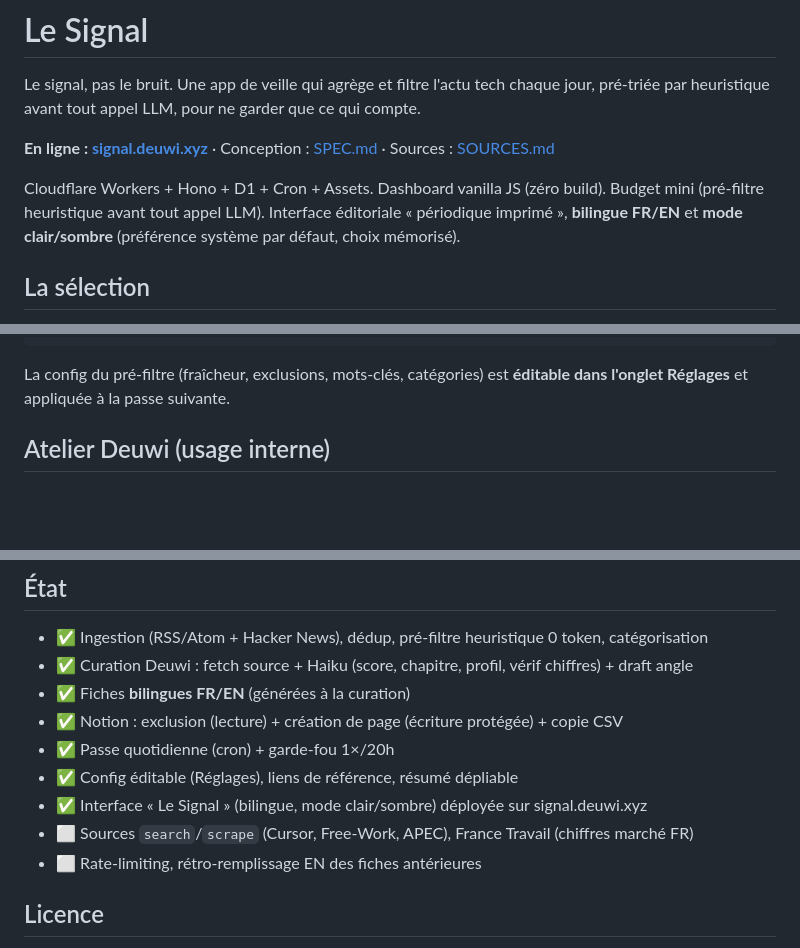
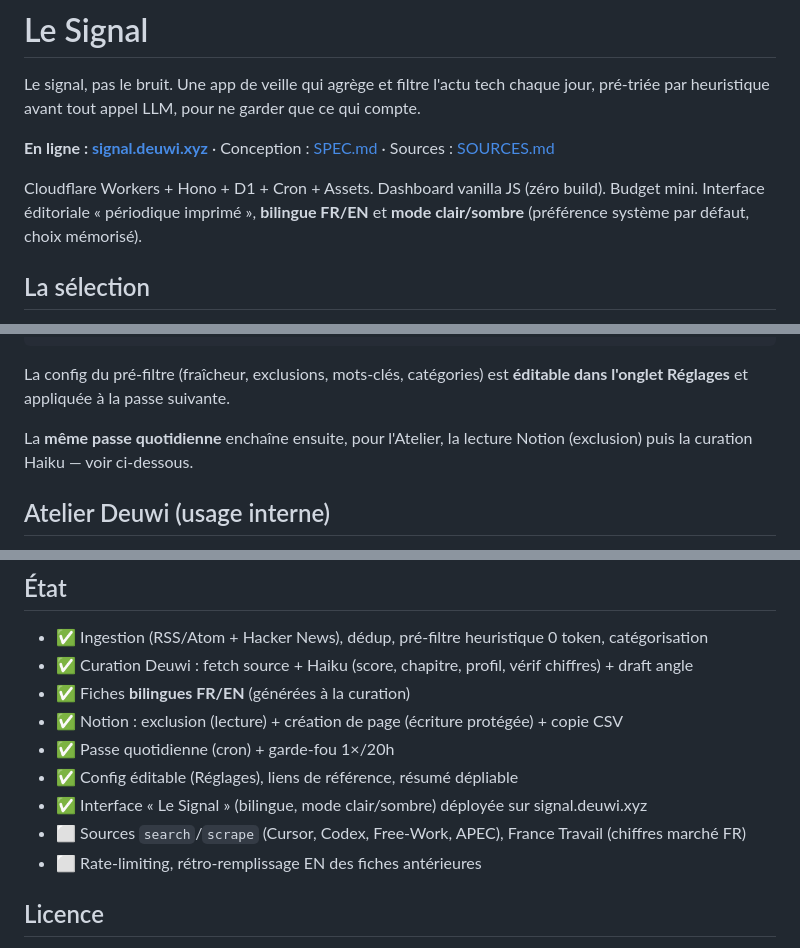
Before and after one commit to deuwi/LeSignal, a Markdown page: README.md, 3 parts joined by grey strips. Rendered like a GitHub page; blank space fills up the shorter version.

Commit message:
docs: README — dé-duplique, ajoute Codex, clarifie passe unique
- retire la répétition « avant tout appel LLM » (2× → 1×)
- liste search/scrape complète (Codex ajouté)
- précise que la même passe quotidienne fait sélection + curation

Co-Authored-By: Claude Opus 4.8 <noreply@anthropic.com>

```diff
--- a/README.md
+++ b/README.md
@@ -8,9 +8,8 @@ ce qui compte.
 [SPEC.md](SPEC.md) · Sources : [SOURCES.md](SOURCES.md)
 
 Cloudflare Workers + Hono + D1 + Cron + Assets. Dashboard vanilla JS (zéro
-build). Budget mini (pré-filtre heuristique avant tout appel LLM). Interface
-éditoriale « périodique imprimé », **bilingue FR/EN** et **mode clair/sombre**
-(préférence système par défaut, choix mémorisé).
+build). Budget mini. Interface éditoriale « périodique imprimé », **bilingue
+FR/EN** et **mode clair/sombre** (préférence système par défaut, choix mémorisé).
 
 ## La sélection
 
@@ -30,6 +29,9 @@ ingest (RSS/Atom + Hacker News)
 
 La config du pré-filtre (fraîcheur, exclusions, mots-clés, catégories) est
 **éditable dans l'onglet Réglages** et appliquée à la passe suivante.
+
+La **même passe quotidienne** enchaîne ensuite, pour l'Atelier, la lecture
+Notion (exclusion) puis la curation Haiku — voir ci-dessous.
 
 ## Atelier Deuwi (usage interne)
 
@@ -157,7 +159,7 @@ recommandée vu l'exposition publique).
 - ✅ Config éditable (Réglages), liens de référence, résumé dépliable
 - ✅ Interface « Le Signal » (bilingue, mode clair/sombre) déployée sur
   signal.deuwi.xyz
-- ⬜ Sources `search`/`scrape` (Cursor, Free-Work, APEC), France Travail
+- ⬜ Sources `search`/`scrape` (Cursor, Codex, Free-Work, APEC), France Travail
   (chiffres marché FR)
 - ⬜ Rate-limiting, rétro-remplissage EN des fiches antérieures
 
```
